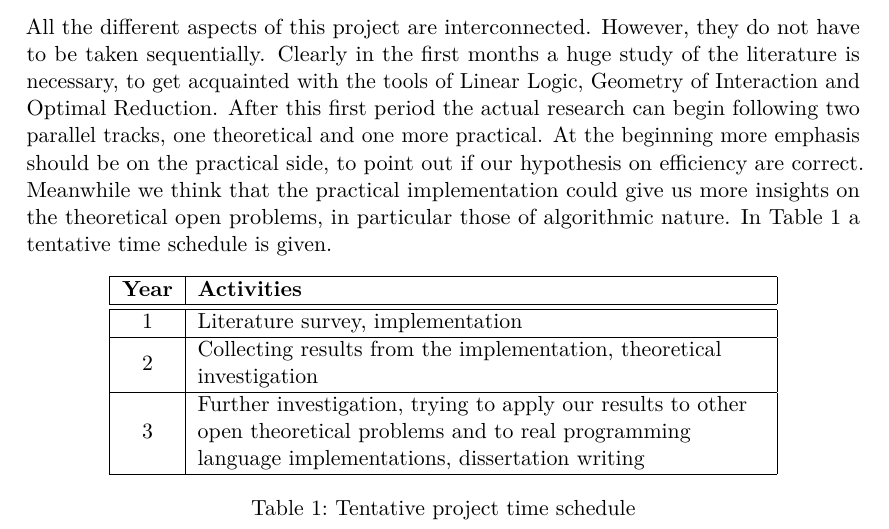
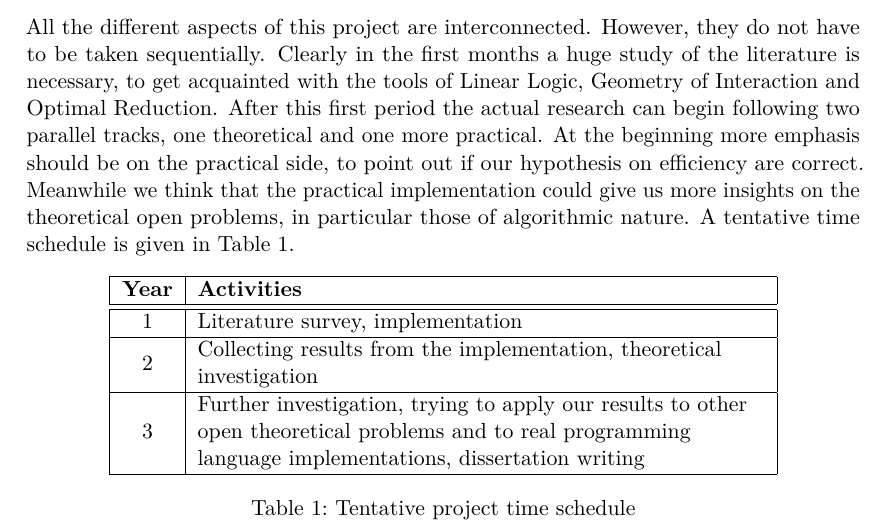
Before and after one commit to Supervenom/PhDProject, a LaTeX document (project.tex): part of page 4 of 6, cut so that both start at the same text. Compiled offline with pdfLaTeX.

Commit message:
Small fix

```diff
--- a/project.tex
+++ b/project.tex
@@ -27,7 +27,7 @@ The project will consist in a complete investigation over computability, complex
 \paragraph{Computability of Minimal Reduction Strategies.}Barendregt's proof \cite[Section~13.5]{barendregt_lambda_1984} states that there is no recursive minimal reduction strategy. He uses an \emph{ad-hoc} argument difficult to generalize. A first generalization appeared in \cite[Appendix]{kathail_optimal_1990} where the impossibility result was extended to minimal strategies modulo an arbitrary multiplicative constant. We want to carefully study these proofs because we think the result can be further extended. In fact we think that no recursive minimal strategy exists modulo a polynomial, elementary or maybe any computable function.
 \paragraph{Complexity of Optimal Reduction Strategies.}We wish to extend the few results available in the literature \cite{baillot_light_2011,guerrini_is_2017} to arbitrary $\lambda$-terms. This implies the study of the complexity of the \emph{bookkeping} part of Lamping's algorithm, an interesting theme in itself. In particular it is conjectured that it only adds a polynomial overhead to the reduction cost, but no proof is available. A good avenue seems to be the study of an abstract machine performing optimal reductions as suggested in \cite{danos_reversible_1999}.
 \paragraph{Resource-Aware Implementation of Functional Programming Languages.}It is well-known that the memory access is the bottleneck on performances of modern computers \cite{hennessy_computer_2011}. \emph{Caching} is one of the main mechanisms used in computer architectures to overcome this issue. Caches are very fast with respect to main memory but, still, very small. Implementations of functional programming languages should take into account this aspect. Optimal implementations in particular need a great amount of memory to mantain all data structures of Lamping's algorithm. What if the speedup due to the efficiency of reductions is lost because of cache misses? We will try to figure this out. Moreover what if the reduction strategy is changed during the execution of a program (statically at \emph{compile time} or dynamically at \emph{runtime})? For example, once the cache (or the cache hierarchy) is filled, one could change to a reduction strategy space constrained, such as the one provided by the Geometry of Interaction interpretation of the $\lambda$-calculus. Would this \emph{fully-in-cache} implementation be more efficient on real machines than the pure optimal reduction?
-\subsection*{Time Schedule}All the different aspects of this project are interconnected. However, they do not have to be taken sequentially. Clearly in the first months a huge study of the literature is necessary, to get acquainted with the tools of Linear Logic, Geometry of Interaction and Optimal Reduction. After this first period the actual research can begin following two parallel tracks, one theoretical and one more practical. At the beginning more emphasis should be on the practical side, to point out if our hypothesis on efficiency are correct. Meanwhile we think that the practical implementation could give us more insights on the theoretical open problems, in particular those of algorithmic nature. In Table \ref{table:schedule} a tentative time schedule is given.
+\subsection*{Time Schedule}All the different aspects of this project are interconnected. However, they do not have to be taken sequentially. Clearly in the first months a huge study of the literature is necessary, to get acquainted with the tools of Linear Logic, Geometry of Interaction and Optimal Reduction. After this first period the actual research can begin following two parallel tracks, one theoretical and one more practical. At the beginning more emphasis should be on the practical side, to point out if our hypothesis on efficiency are correct. Meanwhile we think that the practical implementation could give us more insights on the theoretical open problems, in particular those of algorithmic nature. A tentative time schedule is given in Table \ref{table:schedule}.
 \begin{table}[h]
 	\centering
 	\begin{tabular}{|c|>{\raggedright}m{10cm}|}
```
